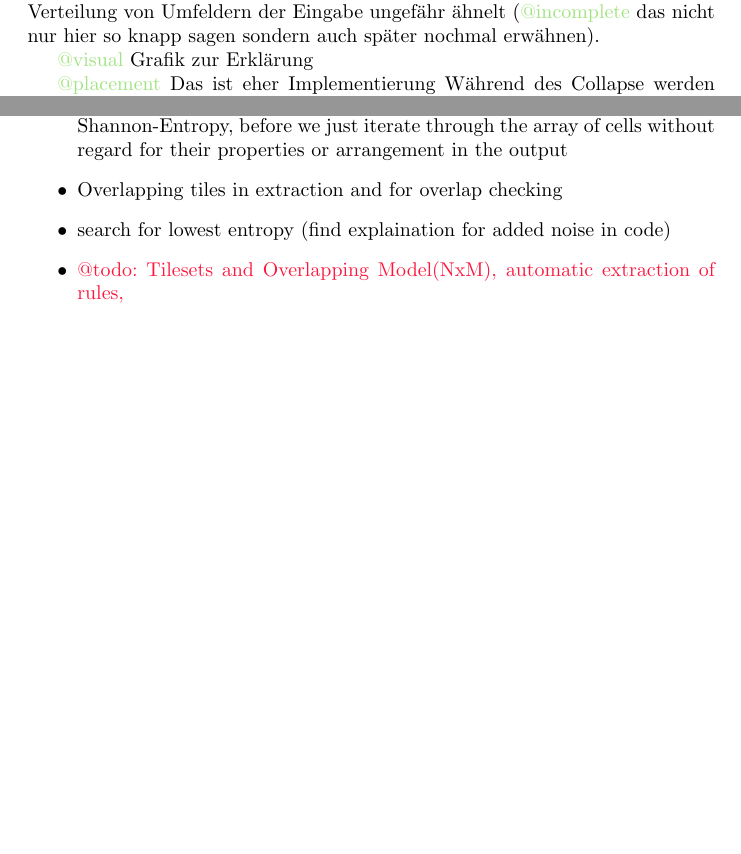
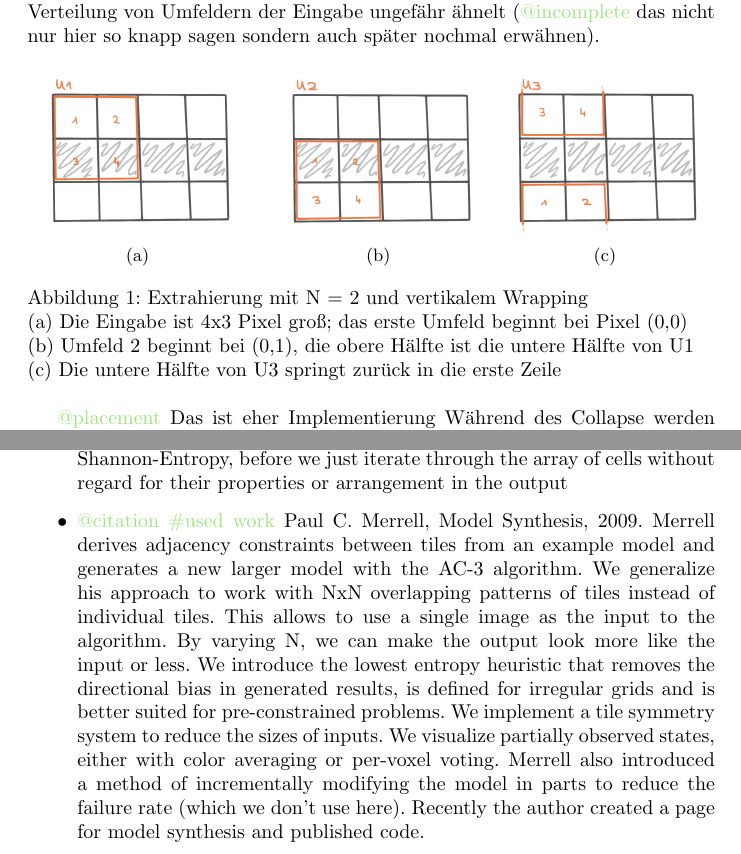
Before and after one commit to MrMetube/wfc, a LaTeX document (paper/Arbeit.tex, which reads paper/Fassung 01.tex, paper/Fassung 03.tex, paper/data/extract_wrapping/figure.tex): two parts of pages 4 and 14 of 20 before the commit and two parts of pages 4 and 15 of 21 after it, joined at a grey line, cut so that both start at the same text, the shorter picture padded with empty space. Compiled offline with pdfLaTeX.

Commit message:
extraction wrapping

```diff
--- a/paper/Fassung 01.tex
+++ b/paper/Fassung 01.tex
@@ -42,9 +42,7 @@
     \begin{itemize}
     \item The name is inspired by Quantum Mechanics, the link being that cells are in a state of superposition before they are observed and collapse into a single state. besides this structural pun, there is no usage of the mathematics of QM
     \item in the collapse/observation phase, we pick the cell with the lowest\\ Shannon-Entropy, before we just iterate through the array of cells without regard for their properties or arrangement in the output
-    \item Overlapping tiles in extraction and for overlap checking
-    \item search for lowest entropy (find explaination for added noise in code)
-    \item \@todo(viktor):{ Tilesets and Overlapping Model(NxM), automatic extraction of rules, }
+    \item \at{@citation \#used work} Paul C. Merrell, Model Synthesis, 2009. Merrell derives adjacency constraints between tiles from an example model and generates a new larger model with the AC-3 algorithm. We generalize his approach to work with NxN overlapping patterns of tiles instead of individual tiles. This allows to use a single image as the input to the algorithm. By varying N, we can make the output look more like the input or less. We introduce the lowest entropy heuristic that removes the directional bias in generated results, is defined for irregular grids and is better suited for pre-constrained problems. We implement a tile symmetry system to reduce the sizes of inputs. We visualize partially observed states, either with color averaging or per-voxel voting. Merrell also introduced a method of incrementally modifying the model in parts to reduce the failure rate (which we don't use here). Recently the author created a page for model synthesis and published code.
     \end{itemize}
 
 \subsubsection{WFC Algorithm}
--- a/paper/Fassung 03.tex
+++ b/paper/Fassung 03.tex
@@ -54,7 +54,7 @@
     Die Regeln welche Zustände überlappen und welche nicht, werden vor Beginn des Collapse aus der Eingabe extrahiert. Dafür wird für jeden Pixel der Eingabe sein Umfeld notiert. Liegt ein Pixel am Rand der Eingabe, so kann es sein, dass sein Umfeld zum Teil außerhalb der Eingabe liegne würde. Ist die Eingabe so erstellt, dass der linke Rand an den rechten Rand passt, bzw. der Obere an den Unteren, so nimmt man für das Umfeld von Randpixeln auch die Pixel vom der anderen Seite hinzu. Ist dies nicht erwünscht für eine Eingabe so können diese Umfelder einfach verworfen werden. Dies wird in dieser Arbeit als Wrapping bezeichnet, wobei Wrapping für die vertikalen Ränder und die horizontalen Ränder separat erlaubt oder verboten werden kann.
      Jedes einzigartige Umfeld wird ein möglicher Zustand der einer Zelle zugewiesen werden kann. Tritt ein Umfeld mehr als einmal in der Eingabe auf, so wird dem entsprechenden Zustand eine höhere Frequenz zugewiesen. Aus der Gesamtanzahl an Zuständen und deren Frequenzen lässt sich die Wahrscheinlichkeit jedes Zustands berechen. Dies wird im Collapse genutzt, damit nicht nur lokale Ähnlichkeit sondern auch die globale Verteilung von Umfeldern der Eingabe ungefähr ähnelt (\at{@incomplete} das nicht nur hier so knapp sagen sondern auch später nochmal erwähnen).
 
-    \at{@visual} Grafik zur Erklärung
+    \input{data/extract_wrapping/figure.tex}
 
     \at{@placement} Das ist eher Implementierung
     Während des Collapse werden die Regeln, welche Zustände überlappen, nach jedem Schritt für alle benachbarten Zellen geprüft. Da sich diese Eigenschaft aber nicht während des Verlauf des Algorithmus ändert, kann eine Datenstruktur zuvor zur Speicherung erstellt werden. Die Überlappungs-Lookuptabelle gibt für jedes Zustandspaar die Richtungen an, in denen die Zustände überlappen. Wenn Zellen nun geprüft werden, kann nun aus der Lookuptabelle abgelesen werden, wodurch viel wiederholte Arbeit vermieden wird.
--- /dev/null
+++ b/paper/data/extract_wrapping/figure.tex
@@ -0,0 +1,25 @@
+\begin{figure}[htbp]
+    \centering
+    \begin{subfigure}{0.32\textwidth}
+        \centering
+        \includegraphics[width=\linewidth]{data/extract_wrapping/1.png}
+        \caption{}
+    \end{subfigure}\hfill
+    \begin{subfigure}{0.32\textwidth}
+        \centering
+        \includegraphics[width=\linewidth]{data/extract_wrapping/2.png}
+        \caption{}
+    \end{subfigure}
+    \begin{subfigure}{0.32\textwidth}
+        \centering
+        \includegraphics[width=\linewidth]{data/extract_wrapping/3.png}
+        \caption{}
+    \end{subfigure}\hfill
+    \caption{
+        Extrahierung mit N = 2 und vertikalem Wrapping
+        \\(a) Die Eingabe ist 4x3 Pixel groß; das erste Umfeld beginnt bei Pixel (0,0)
+        \\(b) Umfeld 2 beginnt bei (0,1), die obere Hälfte ist die untere Hälfte von U1
+        \\(c) Die untere Hälfte von U3 springt zurück in die erste Zeile
+    }
+    \label{fig:extract_wrapping}
+\end{figure}
```
Also changed, not shown: paper/Fassung 02.tex (+1 -0 lines), paper/data/extract_wrapping/1.png (added), paper/data/extract_wrapping/2.png (added), paper/data/extract_wrapping/3.png (added).
